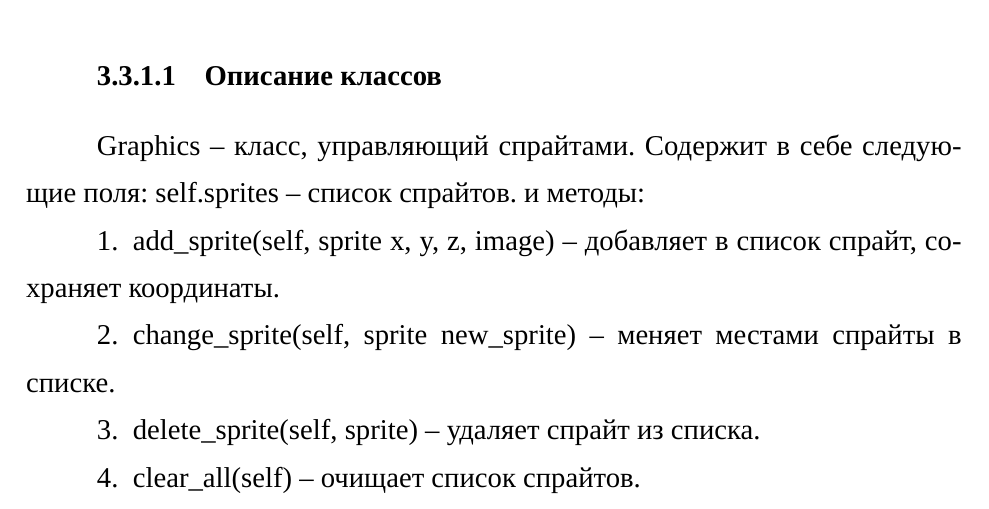
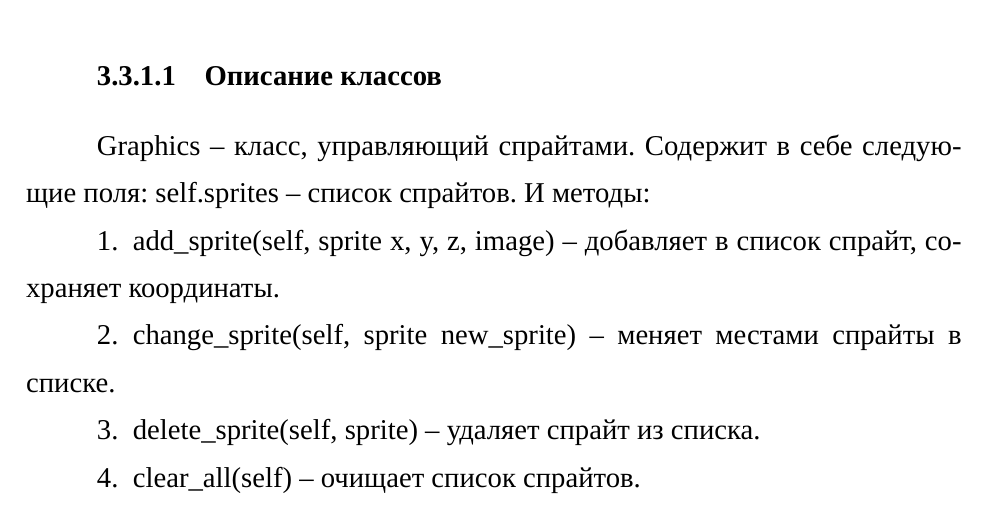
Before and after one commit to klim-shevchenko/latex, a LaTeX document (latex/main.tex, which reads latex/ТехПроект.tex): part of page 40 of 80, cut so that both start at the same text. Compiled offline with XeLaTeX; a missing font is replaced by an installed copy or a similar font.

Commit message:
обновил тех проект

```diff
--- a/latex/ТехПроект.tex
+++ b/latex/ТехПроект.tex
@@ -170,8 +170,7 @@ Python — это язык программирования, который ши
 \end{figure}
 \paragraph{Описание классов}
 	Graphics -- класс, управляющий спрайтами. Содержит в себе следующие поля:
-		self.sprites -- список спрайтов.
-		и методы:
+		self.sprites -- список спрайтов. И методы:
 		\begin{enumerate}
 			\item add\_sprite(self, sprite x, y, z, image) -- добавляет в список спрайт, сохраняет координаты.
 			\item change\_sprite(self, sprite new\_sprite) -- меняет местами спрайты в списке.
```
Also changed, not shown: latex/main.pdf, 1 other file.
